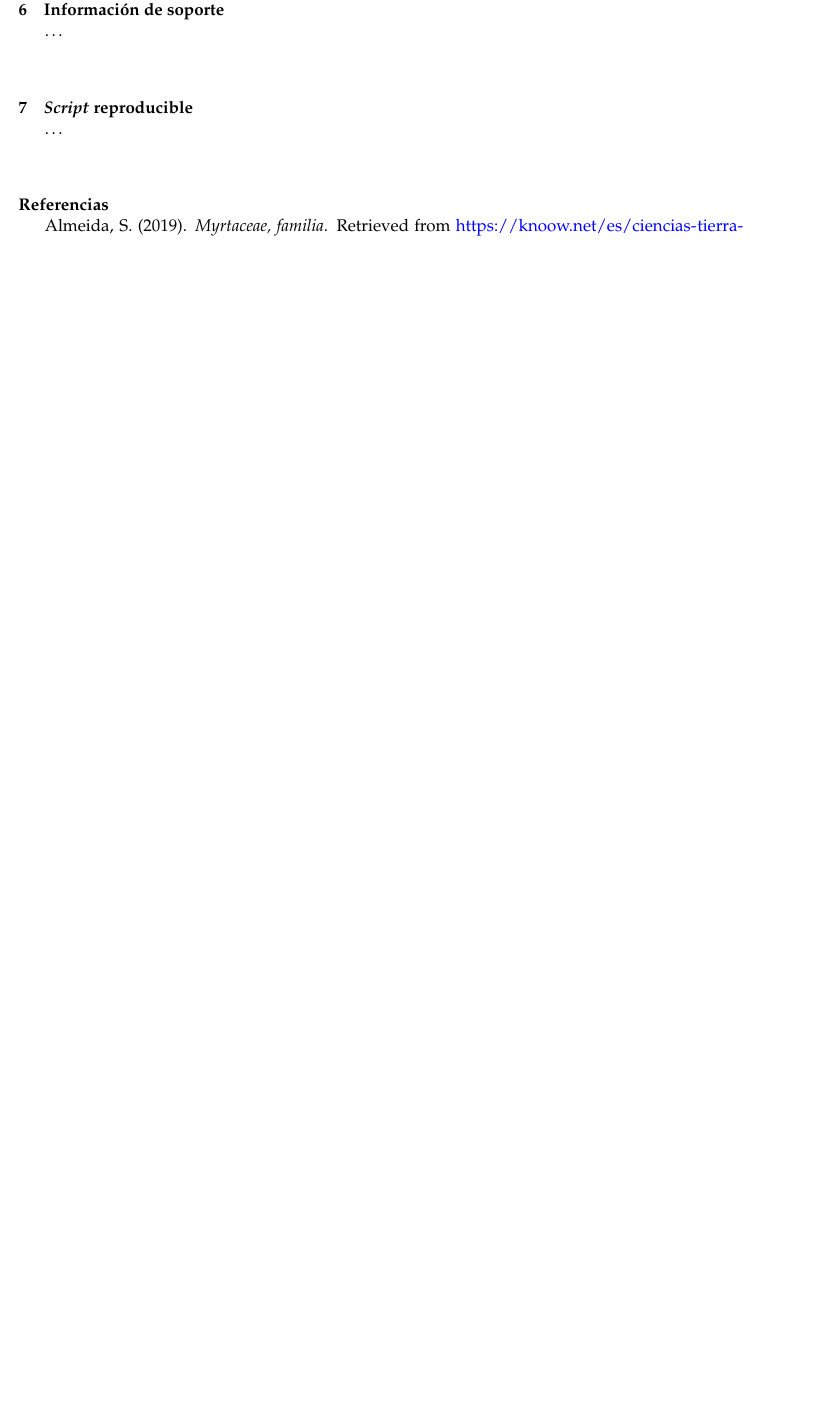
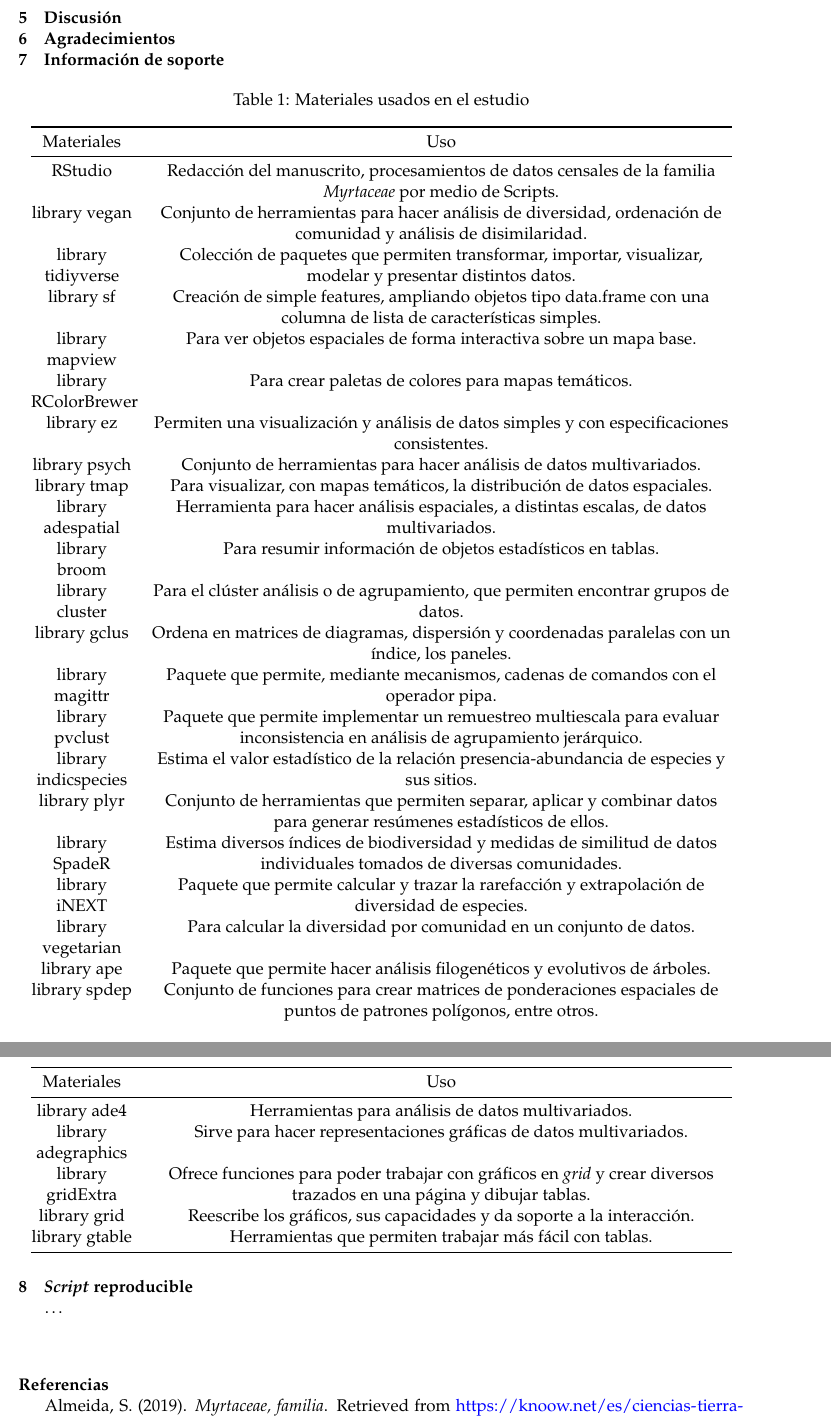
Before and after one commit to biogeografia-202102/unidad-0-asignacion-99-mi-manuscrito-DarihanaLinaresL, an R Markdown document (manuscrito.Rmd): part of page 5 of 5 before the commit and two parts of pages 5 and 6 of 6 after it, the two joined at a grey line, cut at the place of the change, the shorter picture padded with empty space. The pictures show the output file manuscrito.pdf that the author committed with the source.

Commit message:
Tabla de materiales y modificación de área de estudio

```diff
--- a/manuscrito.Rmd
+++ b/manuscrito.Rmd
@@ -87,7 +88,36 @@ Ver tabla \ref{tab:abun_sp} y figura \ref{fig:abun_sp_q}
 
 # Información de soporte
 
-\ldots
+|      Materiales      	|                                                              Uso                                                              	|
+|:--------------------:	|:-----------------------------------------------------------------------------------------------------------------------------:	|
+|        RStudio       	|           Redacción del manuscrito, procesamientos de datos censales de la familia *Myrtaceae* por medio de Scripts.          	|
+|     library vegan    	|        Conjunto de herramientas para hacer análisis de diversidad, ordenación de comunidad y análisis de disimilaridad.       	|
+|  library tidiyverse  	|             Colección de paquetes que permiten transformar, importar, visualizar, modelar y presentar distintos datos.            	|
+|      library sf      	|      Creación de simple features, ampliando objetos tipo data.frame con una columna de lista de características simples.      	|
+|    library mapview   	|                              Para ver objetos espaciales de forma interactiva sobre un mapa base.                             	|
+| library RColorBrewer 	|                                      Para crear paletas de colores para mapas temáticos.                                      	|
+|      library ez      	|                  Permiten una visualización y análisis de datos simples y con especificaciones consistentes.                  	|
+|     library psych    	|                              Conjunto de herramientas para hacer análisis de datos multivariados.                             	|
+|     library tmap     	|                           Para visualizar, con mapas temáticos, la distribución de datos espaciales.                          	|
+|  library adespatial  	|                    Herramienta para hacer análisis espaciales, a distintas escalas, de datos multivariados.                   	|
+|     library broom    	|                                  Para resumir información de objetos estadísticos en tablas.                                  	|
+|    library cluster   	|                      Para el clúster análisis o de agrupamiento, que permiten encontrar grupos de datos.                      	|
+|     library gclus    	|                Ordena en matrices de diagramas, dispersión y coordenadas paralelas con un índice, los paneles.                	|
+|    library magittr   	|                      Paquete que permite, mediante mecanismos, cadenas de comandos con el operador pipa.                      	|
+|    library pvclust   	| Paquete que permite implementar un remuestreo multiescala para evaluar inconsistencia en análisis de agrupamiento jerárquico. 	|
+| library indicspecies 	|                   Estima el valor estadístico de la relación presencia-abundancia de especies y sus sitios.                   	|
+|     library plyr     	|     Conjunto de herramientas que permiten separar, aplicar y combinar datos para generar resúmenes estadísticos de ellos.     	|
+| library SpadeR       	| Estima diversos índices de biodiversidad y medidas de similitud de datos individuales tomados de diversas comunidades.        	|
+| library iNEXT        	| Paquete que permite calcular y trazar la rarefacción y extrapolación de diversidad de especies.                               	|
+| library vegetarian   	| Para calcular la diversidad por comunidad en un conjunto de datos.                                                            	|
+| library ape          	| Paquete que permite hacer análisis filogenéticos y evolutivos de árboles.                                                     	|
+| library spdep        	| Conjunto de funciones para crear matrices de ponderaciones espaciales de puntos de patrones polígonos, entre otros.           	|
+| library ade4         	| Herramientas para análisis de datos multivariados.                                                                            	|
+| library adegraphics  	| Sirve para hacer representaciones gráficas de datos multivariados.                                                            	|
+| library gridExtra    	| Ofrece funciones para poder trabajar con gráficos en *grid* y crear diversos trazados en una página y dibujar tablas.         	|
+| library grid         	| Reescribe los gráficos, sus capacidades y da soporte a la interacción.                                                        	|
+| library gtable       	| Herramientas que permiten trabajar más fácil con tablas.                                                                      	|
+Table: \label{tab:materiales} Materiales usados en el estudio
 
 # *Script* reproducible
 
```
Also changed, not shown: bibliography.bib (+33 -0 lines), manuscrito.pdf, manuscrito.tex, manuscrito.Rmd (11 more changed lines), 1 other file.
